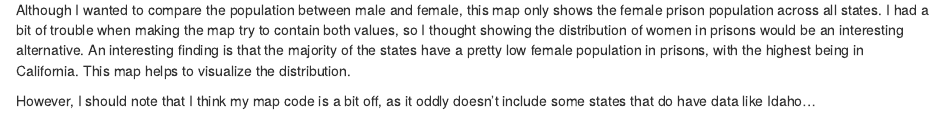
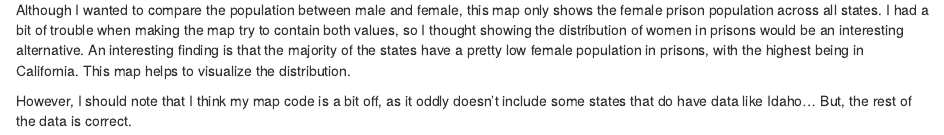
Before and after one commit to info-201b-sp24/a4-incarceration-assignment-sky-pixels, an R Markdown document (index.Rmd): the page in a window 1100 px wide, from 3130 px down. The pictures show the output file index.html that the author committed with the source, opened offline.

Commit message:
minor fixes

```diff
--- a/index.Rmd
+++ b/index.Rmd
@@ -79,4 +79,4 @@ This chart displays the relationship between female and male prison population r
 
 Although I wanted to compare the population between male and female, this map only shows the female prison population across all states. I had a bit of trouble when making the map try to contain both values, so I thought showing the distribution of women in prisons would be an interesting alternative. An interesting finding is that the majority of the states have a pretty low female population in prisons, with the highest being in California. This map helps to visualize the distribution.
 
-However, I should note that I think my map code is a bit off, as it oddly doesn't include some states that do have data like Idaho...
+However, I should note that I think my map code is a bit off, as it oddly doesn't include some states that do have data like Idaho... But, the rest of the data is correct.
```
Also changed, not shown: index.html.
